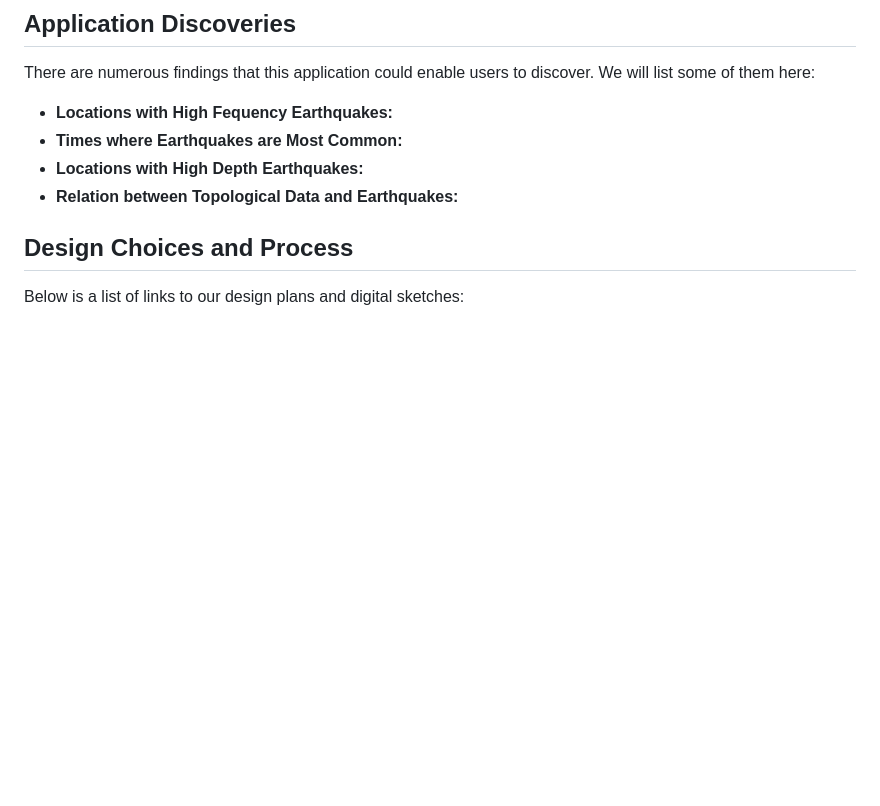
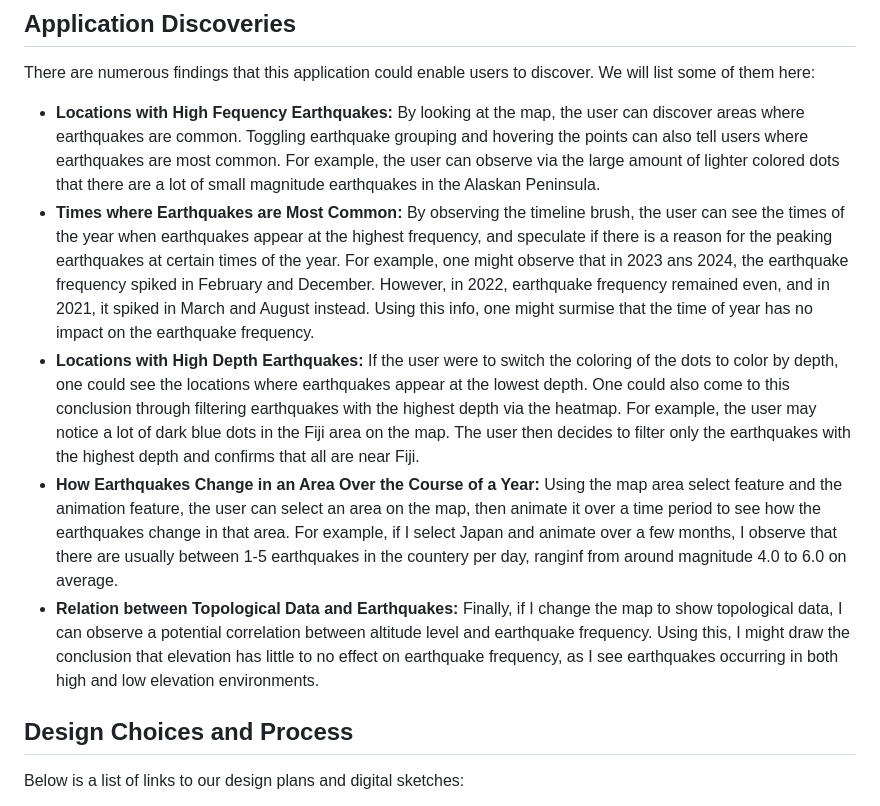
Before and after one commit to RickSlick3/earth-beneath-us, a Markdown page: README.md, the part around the change. Drawn GitHub-style; blank space fills up the shorter version.

```diff
--- a/README.md
+++ b/README.md
@@ -66,10 +66,11 @@ The map offers several interactive features and filtering options:
 
 There are numerous findings that this application could enable users to discover. We will list some of them here:
 
-- **Locations with High Fequency Earthquakes:**
-- **Times where Earthquakes are Most Common:**
-- **Locations with High Depth Earthquakes:**
-- **Relation between Topological Data and Earthquakes:**
+- **Locations with High Fequency Earthquakes:** By looking at the map, the user can discover areas where earthquakes are common. Toggling earthquake grouping and hovering the points can also tell users where earthquakes are most common. For example, the user can observe via the large amount of lighter colored dots that there are a lot of small magnitude earthquakes in the Alaskan Peninsula.
+- **Times where Earthquakes are Most Common:** By observing the timeline brush, the user can see the times of the year when earthquakes appear at the highest frequency, and speculate if there is a reason for the peaking earthquakes at certain times of the year. For example, one might observe that in 2023 ans 2024, the earthquake frequency spiked in February and December. However, in 2022, earthquake frequency remained even, and in 2021, it spiked in March and August instead. Using this info, one might surmise that the time of year has no impact on the earthquake frequency.
+- **Locations with High Depth Earthquakes:** If the user were to switch the coloring of the dots to color by depth, one could see the locations where earthquakes appear at the lowest depth. One could also come to this conclusion through filtering earthquakes with the highest depth via the heatmap. For example, the user may notice a lot of dark blue dots in the Fiji area on the map. The user then decides to filter only the earthquakes with the highest depth and confirms that all are near Fiji.
+- **How Earthquakes Change in an Area Over the Course of a Year:** Using the map area select feature and the animation feature, the user can select an area on the map, then animate it over a time period to see how the earthquakes change in that area. For example, if I select Japan and animate over a few months, I observe that there are usually between 1-5 earthquakes in the countery per day, ranginf from around magnitude 4.0 to 6.0 on average.
+- **Relation between Topological Data and Earthquakes:** Finally, if I change the map to show topological data, I can observe a potential correlation between altitude level and earthquake frequency. Using this, I might draw the conclusion that elevation has little to no effect on earthquake frequency, as I see earthquakes occurring in both high and low elevation environments.
 
 ## Design Choices and Process
 
```
